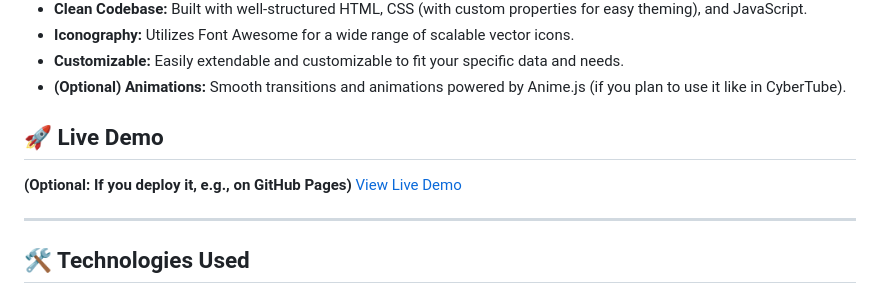
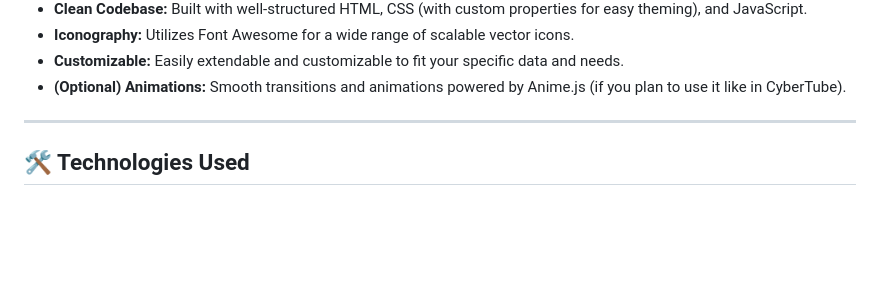
Before and after one commit to faridhafizh/cyberdash, a Markdown page: README.md, the part around the change. Drawn GitHub-style; blank space fills up the shorter version.

```diff
--- a/README.md
+++ b/README.md
@@ -17,11 +17,6 @@ Cybernetic-style dashboard template for your futuristic projects. `cyberdash` pr
 *   **Iconography:** Utilizes Font Awesome for a wide range of scalable vector icons.
 *   **Customizable:** Easily extendable and customizable to fit your specific data and needs.
 *   **(Optional) Animations:** Smooth transitions and animations powered by Anime.js (if you plan to use it like in CyberTube).
-
-## 🚀 Live Demo
-
-**(Optional: If you deploy it, e.g., on GitHub Pages)**
-[View Live Demo](https://faridhafizh.github.io/cyberdash/)
 
 ---
 
```
